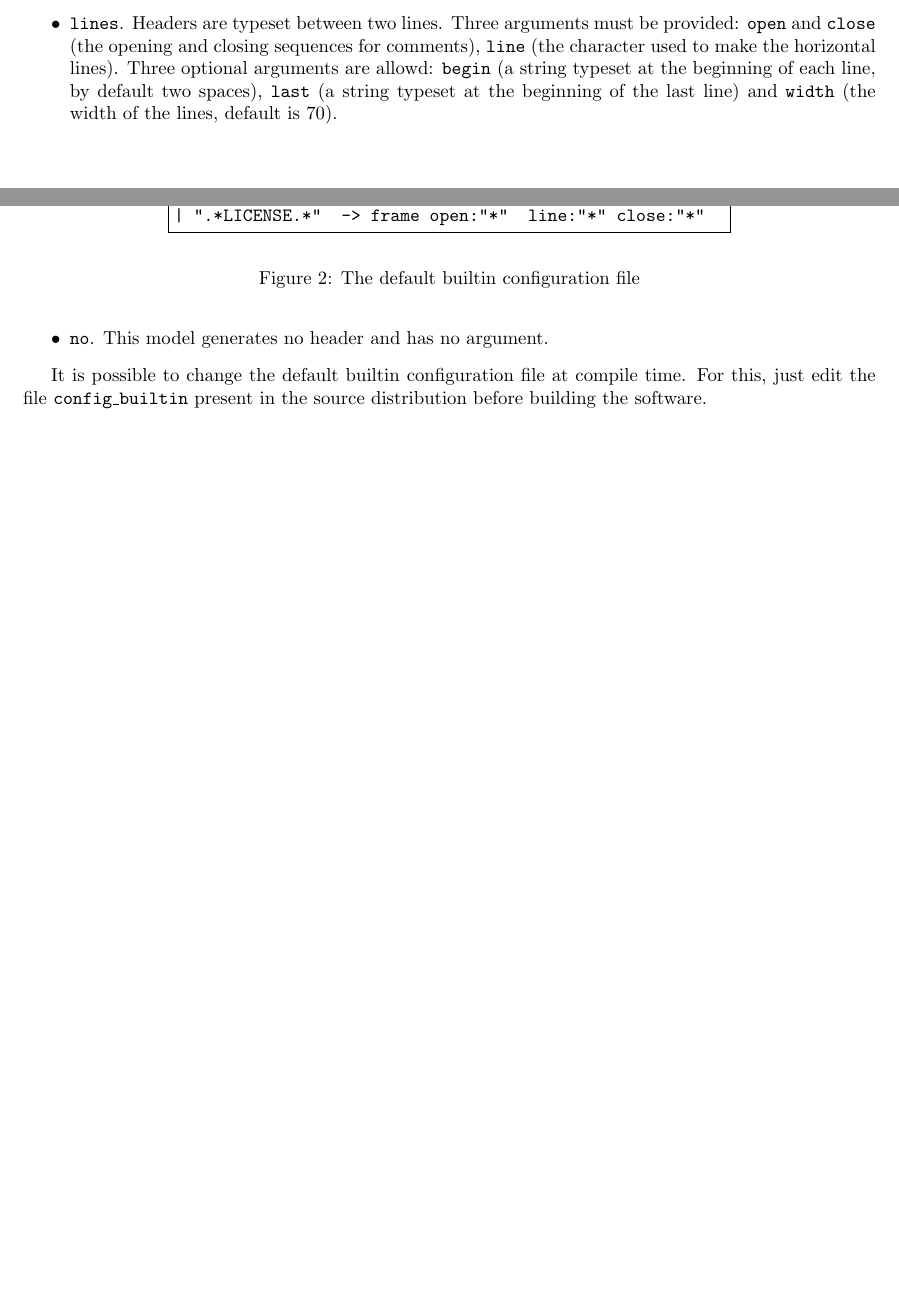
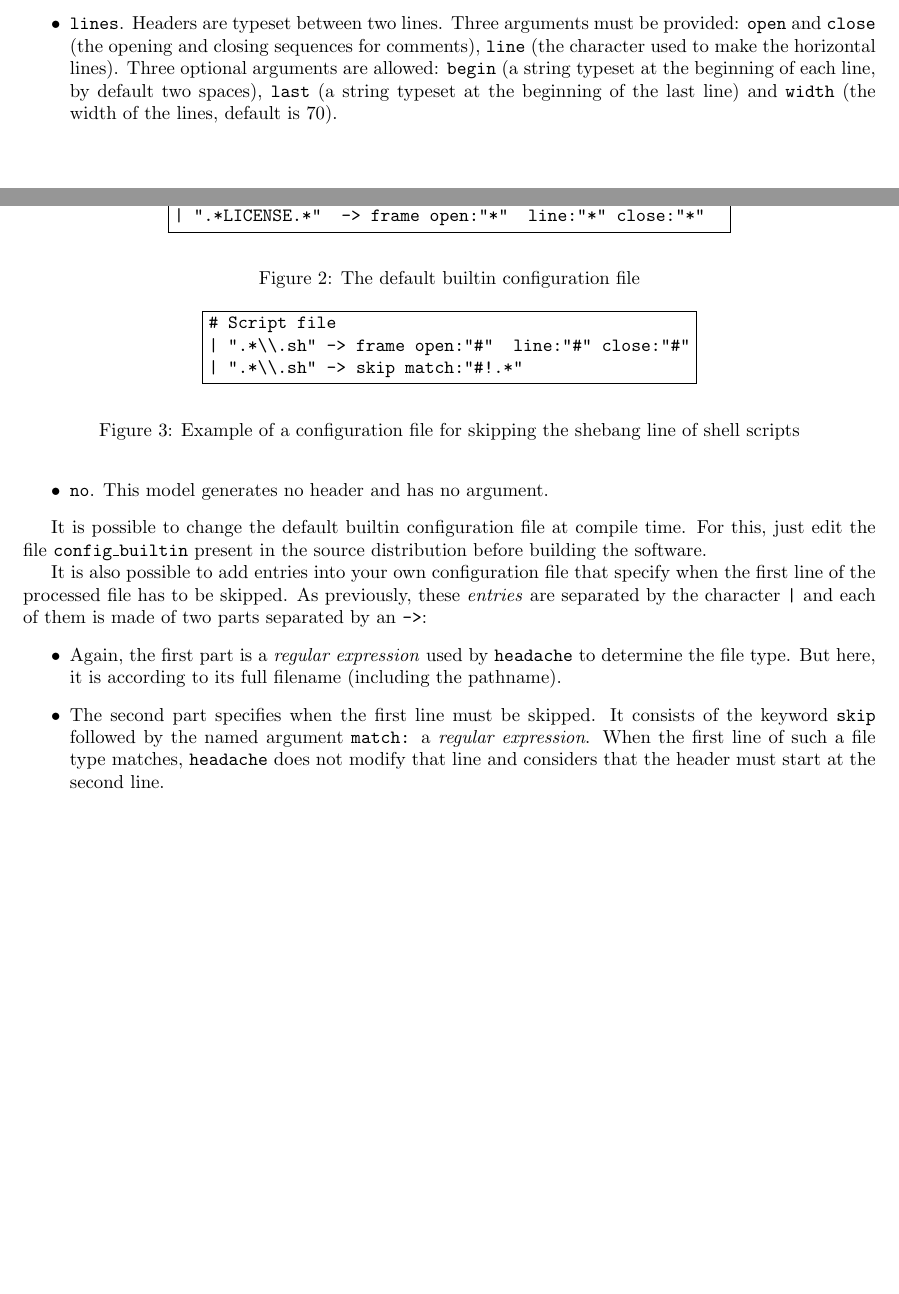
Before and after one commit to Frama-C/headache, a LaTeX document (doc-src/manual.tex): two parts of pages 2 and 3 of 3, joined at a grey line, cut so that both start at the same text, the shorter picture padded with empty space. Compiled offline with pdfLaTeX.

Commit message:
Fixes the manual about an undocumented feature skipping first lines

```diff
--- a/doc-src/manual.tex
+++ b/doc-src/manual.tex
@@ -196,7 +196,7 @@ of them is made of two parts separated by an \mytt{->}:
   arguments must be provided: \mytt{open} and \mytt{close} (the
   opening and closing sequences for comments), \mytt{line} (the
   character used to make the horizontal lines).  Three optional
-  arguments are allowd: \mytt{begin} (a string typeset at the
+  arguments are allowed: \mytt{begin} (a string typeset at the
   beginning of each line, by default two spaces), \mytt{last} (a
   string typeset at the beginning of the last line) and \mytt{width}
   (the width of the lines, default is 70).
@@ -234,6 +234,38 @@ present in the source distribution before building the software.
   \label{figure:config}
 \end{figure}
 
+It is also possible to add entries into your own configuration file that
+specify when the first line of the processed file has to be skipped.
+As previously, these \emph{entries} are separated by the character \mytt{|}
+and each of them is made of two parts separated by an \mytt{->}:
+\begin{itemize}
+\item Again, the first part is a \emph{regular expression} used by \headache{}
+  to determine the file type. But here, it is according to
+  its full filename (including the pathname).
+\item The second part specifies when the first line must be skipped.
+  It consists of the keyword \mytt{skip} followed by the named
+  argument \mytt{match:} a \emph{regular expression}.
+  When the first line of such a file type matches,
+  \headache{} does not modify that line and considers that the header must
+  start at the second line.
+\end{itemize}
+
+\begin{figure}
+%BEGIN LATEX
+\begin{center}
+%END LATEX
+\begin{boxedverbatim}
+# Script file
+| ".*\\.sh" -> frame open:"#"  line:"#" close:"#"
+| ".*\\.sh" -> skip match:"#!.*"
+\end{boxedverbatim}
+%BEGIN LATEX
+\end{center}
+%END LATEX
+  \caption{Example of a configuration file for skipping the shebang line of shell scripts}
+  \label{figure:example}
+\end{figure}
+
 \end{document}
 %%% Local Variables:
 %%% mode: latex
```
